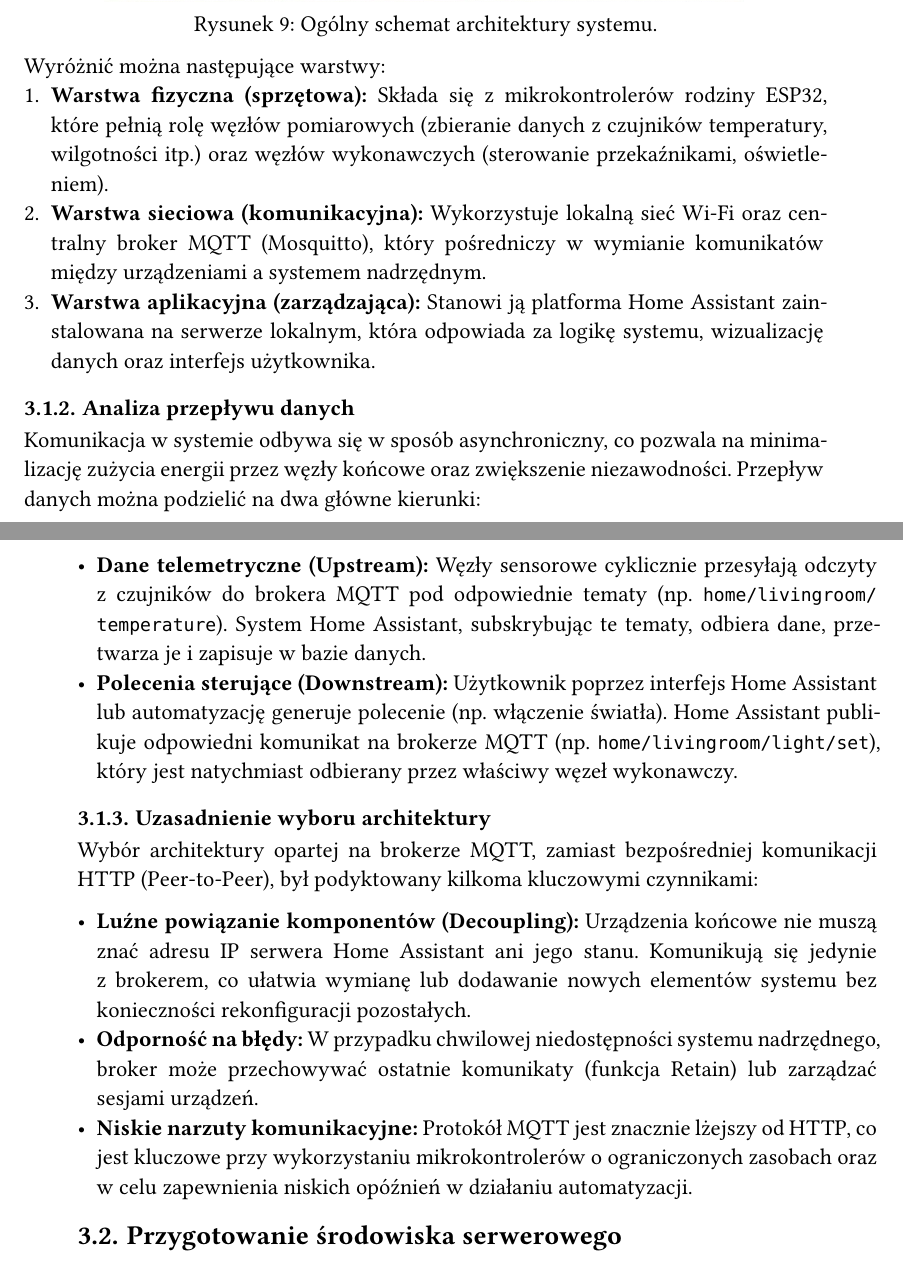
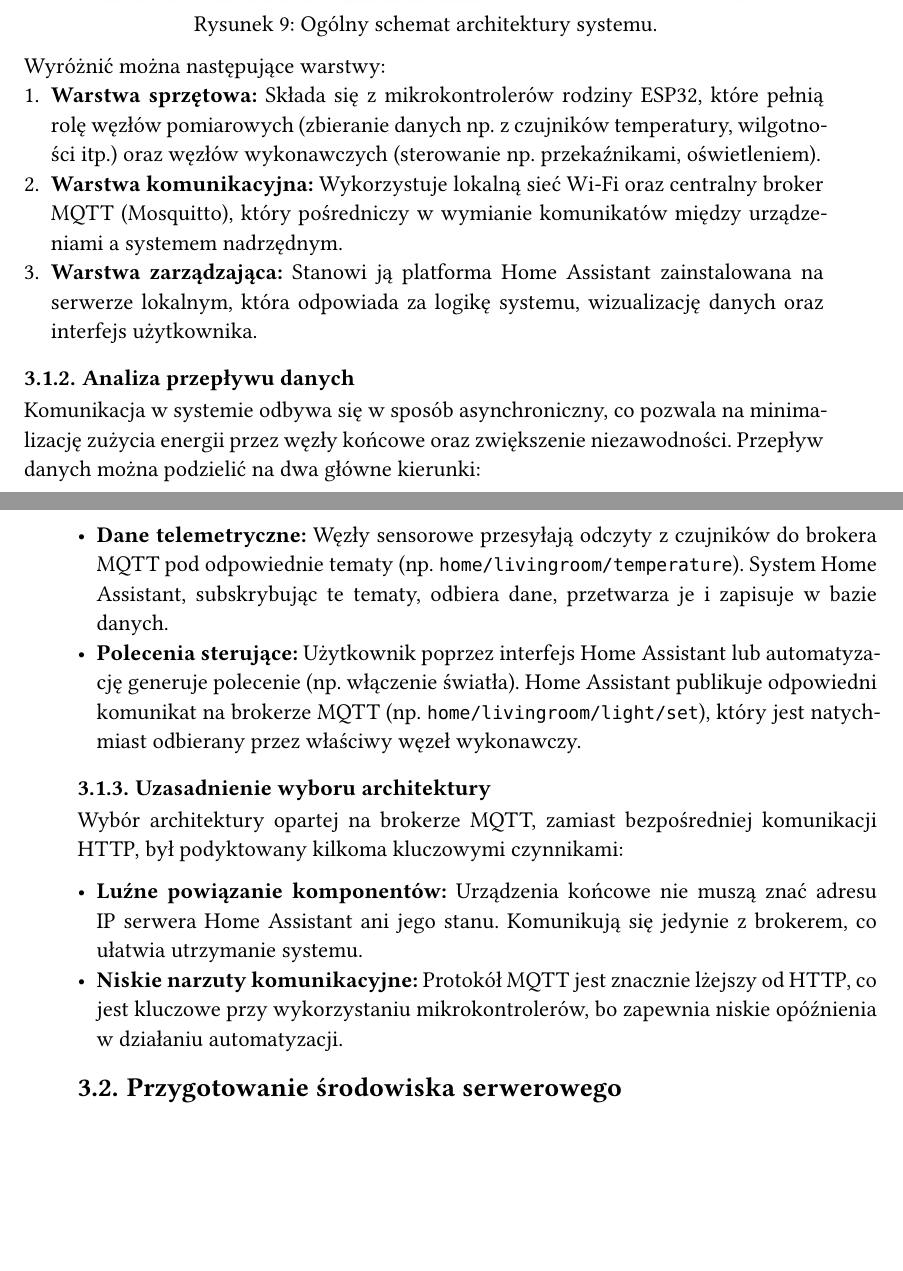
Before and after one commit to kreatynaikurczak/masterThesis, a Typst document (main.typ, which reads chapters/03-praca-wlasna/GlobalArchitectureOverview/globalArchitectureOverview.typ): two parts of pages 22 and 23 of 51, joined at a grey line, cut so that both start at the same text, the shorter picture padded with empty space. Compiled offline with Typst 0.15; a missing font is replaced by an installed copy or a similar font.

Commit message:
spelling

```diff
--- a/chapters/03-praca-wlasna/GlobalArchitectureOverview/globalArchitectureOverview.typ
+++ b/chapters/03-praca-wlasna/GlobalArchitectureOverview/globalArchitectureOverview.typ
@@ -10,21 +10,20 @@ Projektowany system opiera się na trójwarstwowym modelu architektury rozproszo
 ) <architektura-ogolna>
 
 Wyróżnić można następujące warstwy:
-1. *Warstwa fizyczna (sprzętowa):* Składa się z mikrokontrolerów rodziny ESP32, które pełnią rolę węzłów pomiarowych (zbieranie danych z czujników temperatury, wilgotności itp.) oraz węzłów wykonawczych (sterowanie przekaźnikami, oświetleniem).
-2. *Warstwa sieciowa (komunikacyjna):* Wykorzystuje lokalną sieć Wi-Fi oraz centralny broker MQTT (Mosquitto), który pośredniczy w wymianie komunikatów między urządzeniami a systemem nadrzędnym.
-3. *Warstwa aplikacyjna (zarządzająca):* Stanowi ją platforma Home Assistant zainstalowana na serwerze lokalnym, która odpowiada za logikę systemu, wizualizację danych oraz interfejs użytkownika.
+1. *Warstwa sprzętowa:* Składa się z mikrokontrolerów rodziny ESP32, które pełnią rolę węzłów pomiarowych (zbieranie danych np. z czujników temperatury, wilgotności itp.) oraz węzłów wykonawczych (sterowanie np. przekaźnikami, oświetleniem).
+2. *Warstwa komunikacyjna:* Wykorzystuje lokalną sieć Wi-Fi oraz centralny broker MQTT (Mosquitto), który pośredniczy w wymianie komunikatów między urządzeniami a systemem nadrzędnym.
+3. *Warstwa zarządzająca:* Stanowi ją platforma Home Assistant zainstalowana na serwerze lokalnym, która odpowiada za logikę systemu, wizualizację danych oraz interfejs użytkownika.
 
 === Analiza przepływu danych
 
 Komunikacja w systemie odbywa się w sposób asynchroniczny, co pozwala na minimalizację zużycia energii przez węzły końcowe oraz zwiększenie niezawodności. Przepływ danych można podzielić na dwa główne kierunki:
 
-- *Dane telemetryczne (Upstream):* Węzły sensorowe cyklicznie przesyłają odczyty z czujników do brokera MQTT pod odpowiednie tematy (np. `home/livingroom/temperature`). System Home Assistant, subskrybując te tematy, odbiera dane, przetwarza je i zapisuje w bazie danych.
-- *Polecenia sterujące (Downstream):* Użytkownik poprzez interfejs Home Assistant lub automatyzację generuje polecenie (np. włączenie światła). Home Assistant publikuje odpowiedni komunikat na brokerze MQTT (np. `home/livingroom/light/set`), który jest natychmiast odbierany przez właściwy węzeł wykonawczy.
+- *Dane telemetryczne:* Węzły sensorowe przesyłają odczyty z czujników do brokera MQTT pod odpowiednie tematy (np. `home/livingroom/temperature`). System Home Assistant, subskrybując te tematy, odbiera dane, przetwarza je i zapisuje w bazie danych.
+- *Polecenia sterujące:* Użytkownik poprzez interfejs Home Assistant lub automatyzację generuje polecenie (np. włączenie światła). Home Assistant publikuje odpowiedni komunikat na brokerze MQTT (np. `home/livingroom/light/set`), który jest natychmiast odbierany przez właściwy węzeł wykonawczy.
 
 === Uzasadnienie wyboru architektury
 
-Wybór architektury opartej na brokerze MQTT, zamiast bezpośredniej komunikacji HTTP (Peer-to-Peer), był podyktowany kilkoma kluczowymi czynnikami:
+Wybór architektury opartej na brokerze MQTT, zamiast bezpośredniej komunikacji HTTP, był podyktowany kilkoma kluczowymi czynnikami:
 
-- *Luźne powiązanie komponentów (Decoupling):* Urządzenia końcowe nie muszą znać adresu IP serwera Home Assistant ani jego stanu. Komunikują się jedynie z brokerem, co ułatwia wymianę lub dodawanie nowych elementów systemu bez konieczności rekonfiguracji pozostałych.
-- *Odporność na błędy:* W przypadku chwilowej niedostępności systemu nadrzędnego, broker może przechowywać ostatnie komunikaty (funkcja Retain) lub zarządzać sesjami urządzeń.
-- *Niskie narzuty komunikacyjne:* Protokół MQTT jest znacznie lżejszy od HTTP, co jest kluczowe przy wykorzystaniu mikrokontrolerów o ograniczonych zasobach oraz w celu zapewnienia niskich opóźnień w działaniu automatyzacji.
+- *Luźne powiązanie komponentów:* Urządzenia końcowe nie muszą znać adresu IP serwera Home Assistant ani jego stanu. Komunikują się jedynie z brokerem, co ułatwia utrzymanie systemu.
+- *Niskie narzuty komunikacyjne:* Protokół MQTT jest znacznie lżejszy od HTTP, co jest kluczowe przy wykorzystaniu mikrokontrolerów, bo zapewnia niskie opóźnienia w działaniu automatyzacji.
```
Also changed, not shown: chapters/03-praca-wlasna/GlobalArchitectureOverview/globalArchitectureOverview.typ (2 more changed lines).
